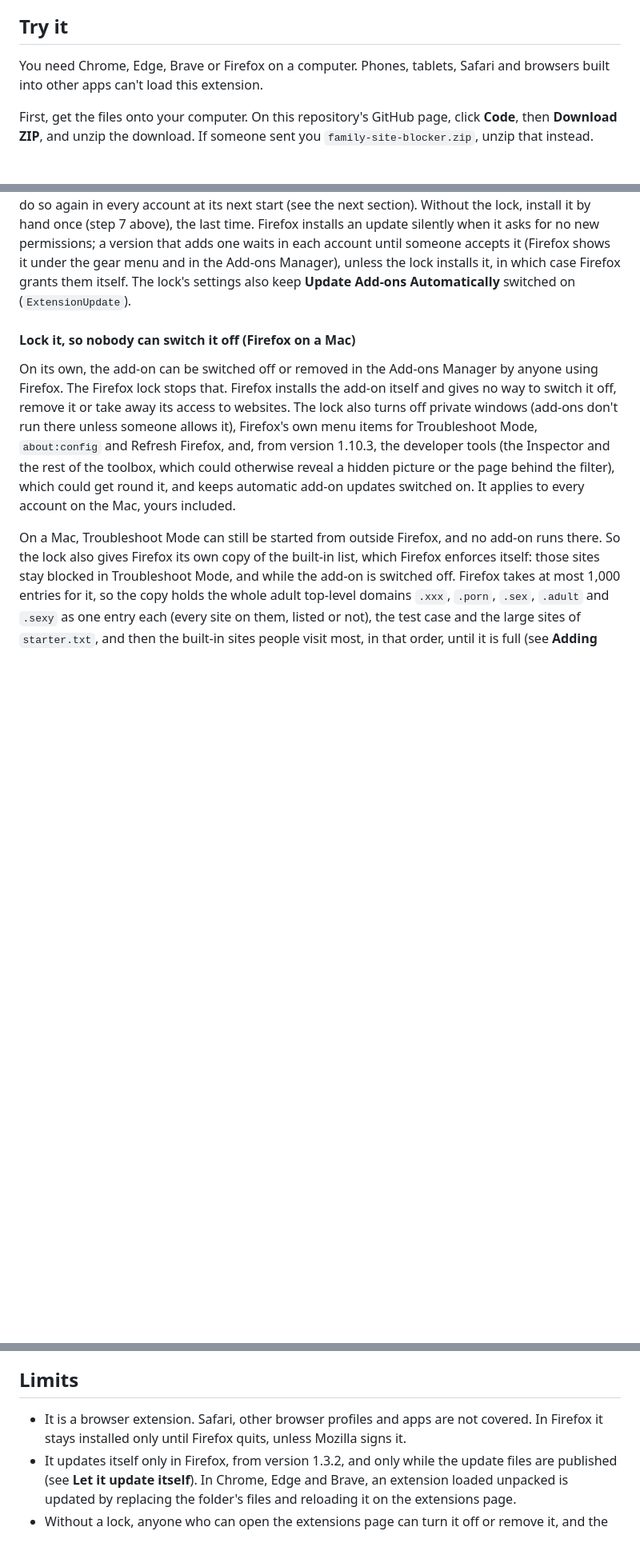
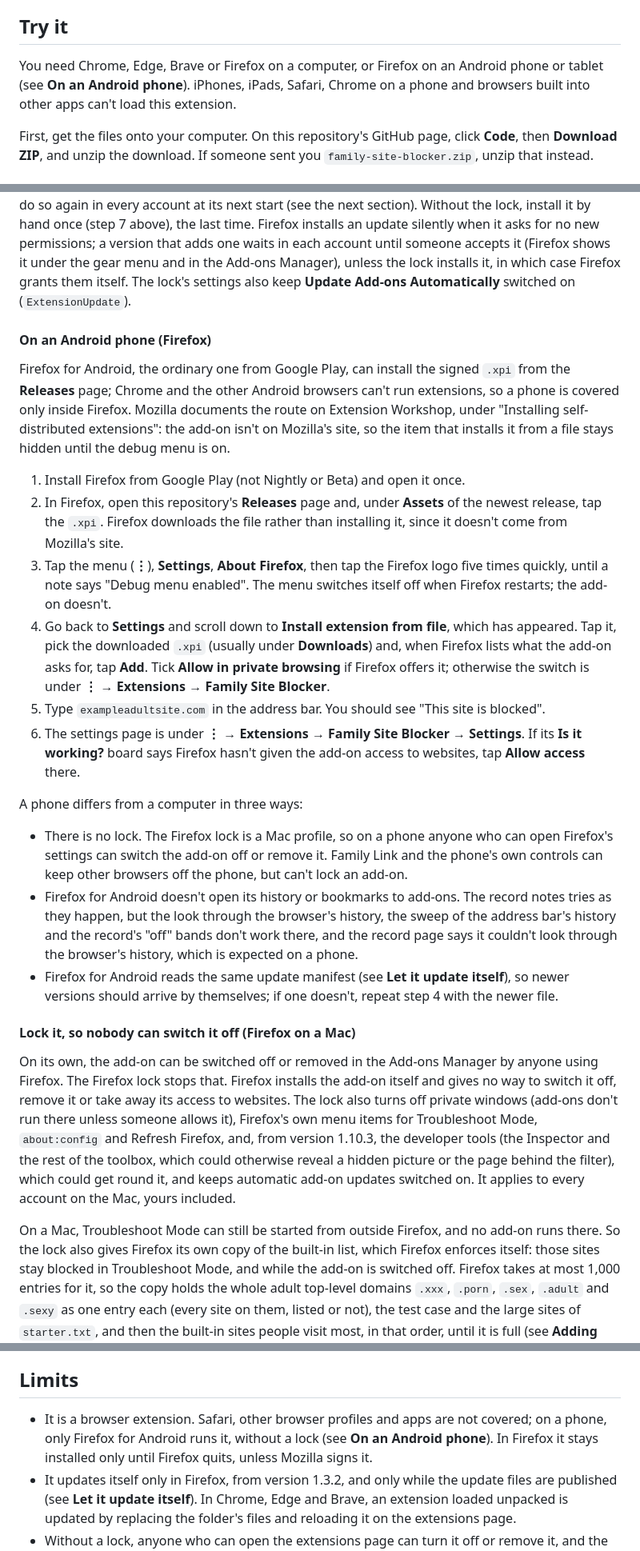
Before and after one commit to adviseworn/family-site-blocker, a Markdown page: README.md, 3 parts joined by grey strips. Shown at 80% size. Drawn GitHub-style; blank space fills up the shorter version.

Commit message:
README: an Android phone can run the add-on in Firefox, installed from the release page's signed file
The README said phones can't load the extension. Firefox for Android, the ordinary one from Google Play, installs a Mozilla-signed .xpi through its "Install extension from file" item, hidden until the debug menu is switched on (tap the logo under About Firefox five times); Mozilla documents the route on Extension Workshop under "Installing self-distributed extensions". The new section under Firefox gives the taps and what a phone lacks: a lock, the browser's history and bookmarks (Firefox for Android doesn't open them to add-ons, so the record notes tries only), and whether updates arrive by themselves has not been seen on a phone yet. Try it and Limits now say so too.

Co-Authored-By: Claude Fable 5.1 <noreply@anthropic.com>
Claude-Session: https://claude.ai/code/session_018dmRKKbnXrEUWCTa33wG39

```diff
--- a/README.md
+++ b/README.md
@@ -29,7 +30,7 @@ Setting it up for your family: **Try it**, then **Settings page**, **What it blo
 
 ## Try it
 
-You need Chrome, Edge, Brave or Firefox on a computer. Phones, tablets, Safari and browsers built into other apps can't load this extension.
+You need Chrome, Edge, Brave or Firefox on a computer, or Firefox on an Android phone or tablet (see **On an Android phone**). iPhones, iPads, Safari, Chrome on a phone and browsers built into other apps can't load this extension.
 
 First, get the files onto your computer. On this repository's GitHub page, click **Code**, then **Download ZIP**, and unzip the download. If someone sent you `family-site-blocker.zip`, unzip that instead.
 
@@ -94,6 +95,23 @@ From version 1.3.2, Firefox keeps the add-on up to date by itself, so a new vers
 If the updates repository ever has to be made again: a public repository named `family-site-blocker-updates` under the same account, empty; the first push of a `gh-pages` branch (step 4, or by hand) switches GitHub Pages on for it.
 
 The update address only works from a version that carries it, so an account whose copy is older than 1.3.2 needs 1.3.2 or later put in once. On a Mac with the lock, the lock does that: it installs the newest signed version from the update site, and installing a new copy of the profile makes Firefox do so again in every account at its next start (see the next section). Without the lock, install it by hand once (step 7 above), the last time. Firefox installs an update silently when it asks for no new permissions; a version that adds one waits in each account until someone accepts it (Firefox shows it under the gear menu and in the Add-ons Manager), unless the lock installs it, in which case Firefox grants them itself. The lock's settings also keep **Update Add-ons Automatically** switched on (`ExtensionUpdate`).
+
+#### On an Android phone (Firefox)
+
+Firefox for Android, the ordinary one from Google Play, can install the signed `.xpi` from the **Releases** page; Chrome and the other Android browsers can't run extensions, so a phone is covered only inside Firefox. Mozilla documents the route on Extension Workshop, under "Installing self-distributed extensions": the add-on isn't on Mozilla's site, so the item that installs it from a file stays hidden until the debug menu is on.
+
+1. Install Firefox from Google Play (not Nightly or Beta) and open it once.
+2. In Firefox, open this repository's **Releases** page and, under **Assets** of the newest release, tap the `.xpi`. Firefox downloads the file rather than installing it, since it doesn't come from Mozilla's site.
+3. Tap the menu (**⋮**), **Settings**, **About Firefox**, then tap the Firefox logo five times quickly, until a note says "Debug menu enabled". The menu switches itself off when Firefox restarts; the add-on doesn't.
+4. Go back to **Settings** and scroll down to **Install extension from file**, which has appeared. Tap it, pick the downloaded `.xpi` (usually under **Downloads**) and, when Firefox lists what the add-on asks for, tap **Add**. Tick **Allow in private browsing** if Firefox offers it; otherwise the switch is under **⋮ → Extensions → Family Site Blocker**.
+5. Type `exampleadultsite.com` in the address bar. You should see "This site is blocked".
+6. The settings page is under **⋮ → Extensions → Family Site Blocker → Settings**. If its **Is it working?** board says Firefox hasn't given the add-on access to websites, tap **Allow access** there.
+
+A phone differs from a computer in three ways:
+
+- There is no lock. The Firefox lock is a Mac profile, so on a phone anyone who can open Firefox's settings can switch the add-on off or remove it. Family Link and the phone's own controls can keep other browsers off the phone, but can't lock an add-on.
+- Firefox for Android doesn't open its history or bookmarks to add-ons. The record notes tries as they happen, but the look through the browser's history, the sweep of the address bar's history and the record's "off" bands don't work there, and the record page says it couldn't look through the browser's history, which is expected on a phone.
+- Firefox for Android reads the same update manifest (see **Let it update itself**), so newer versions should arrive by themselves; if one doesn't, repeat step 4 with the newer file.
 
 #### Lock it, so nobody can switch it off (Firefox on a Mac)
 
@@ -271,7 +289,7 @@ No real website is contacted: every request goes to a small local server instead
 
 ## Limits
 
-- It is a browser extension. Safari, other browser profiles and apps are not covered. In Firefox it stays installed only until Firefox quits, unless Mozilla signs it.
+- It is a browser extension. Safari, other browser profiles and apps are not covered; on a phone, only Firefox for Android runs it, without a lock (see **On an Android phone**). In Firefox it stays installed only until Firefox quits, unless Mozilla signs it.
 - It updates itself only in Firefox, from version 1.3.2, and only while the update files are published (see **Let it update itself**). In Chrome, Edge and Brave, an extension loaded unpacked is updated by replacing the folder's files and reloading it on the extensions page.
 - Without a lock, anyone who can open the extensions page can turn it off or remove it, and the settings page has no PIN (its **Is it working?** board says whether the lock is in force). Firefox on a Mac has the lock above, which anyone who knows an administrator's password can take off. In Chrome and Edge, an administrator can force-install the extension with the `ExtensionInstallForcelist` policy and turn off Incognito with `IncognitoModeAvailability`, which needs the extension packaged and published. The lock only covers Firefox, so on a child's account, keep other browsers out with account or system controls.
 - The browser's own developer tools sit above the add-on, which runs in the page: the Inspector previews a hidden picture from its address, the Network panel shows the bytes of anything the page loaded, and the Console can read a hidden picture's address or un-hide the page (see **Pictures**). The Firefox lock turns the developer tools off (from version 1.10.3, by locking the `devtools.policy.disabled` preference); in Chrome and Edge the same deployment that force-installs the extension can set `DeveloperToolsAvailability` to `2` (disallowed). Without a lock, anyone who can open the developer tools can reach blocked content through them.
```
Also changed, not shown: other parts of README.md (+1 -0 lines).
